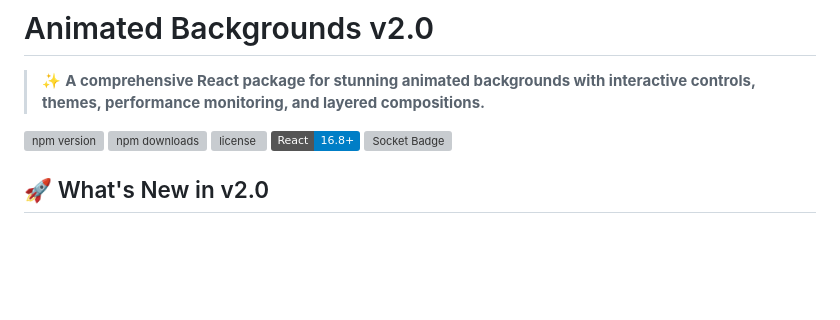
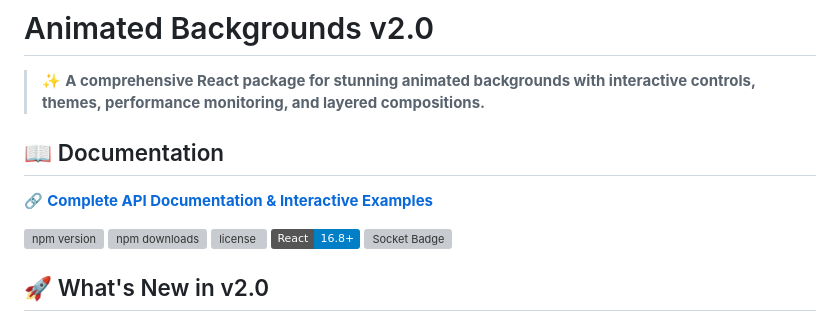
Before and after one commit to umerfarok/animated-backgrounds, a Markdown page: README.md, the part around the change. Rendered like a GitHub page; badges without logos; blank space fills up the shorter version; grey boxes are pictures that could not be loaded.

Commit message:
docs: add documentation section with link to complete API documentation and interactive examples in README.md

```diff
--- a/README.md
+++ b/README.md
@@ -1,6 +1,10 @@
 # Animated Backgrounds v2.0
 
 > ✨ **A comprehensive React package for stunning animated backgrounds with interactive controls, themes, performance monitoring, and layered compositions.**
+
+## 📖 Documentation
+
+🔗 **[Complete API Documentation & Interactive Examples](https://umerfarok.github.io/animated-backgrounds/)**
 
 ![npm version](https://img.shields.io/npm/v/animated-backgrounds.svg)
 ![npm downloads](https://img.shields.io/npm/dm/animated-backgrounds.svg)
```
